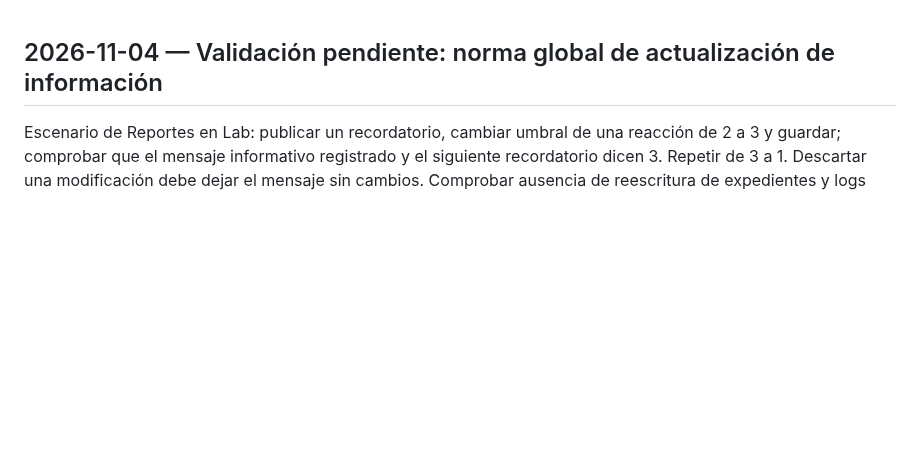
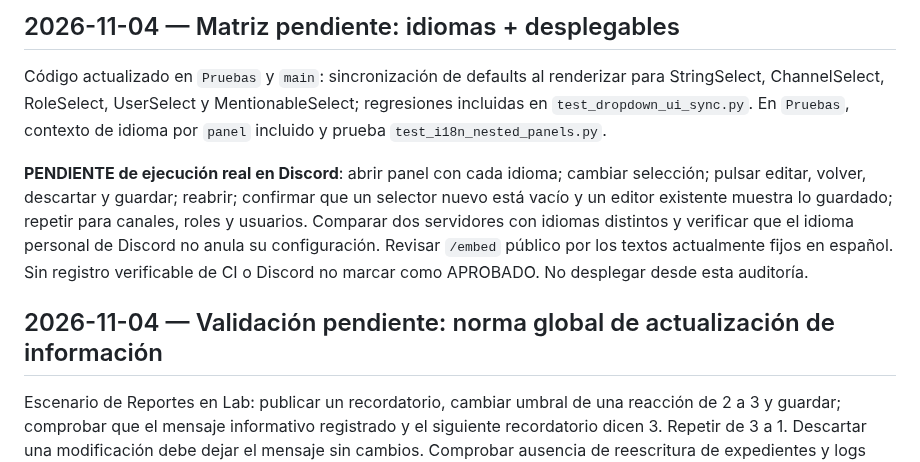
Before and after one commit to ElCreador5/el-heraldo-bot, a Markdown page: PRUEBAS_DISCORD.md, the part around the change. Rendered like a GitHub page; blank space fills up the shorter version.

Commit message:
docs(ui): record language audit, dropdown fixes and remaining gaps

```diff
--- a/PRUEBAS_DISCORD.md
+++ b/PRUEBAS_DISCORD.md
@@ -1,3 +1,9 @@
+## 2026-11-04 — Matriz pendiente: idiomas + desplegables
+
+Código actualizado en `Pruebas` y `main`: sincronización de defaults al renderizar para StringSelect, ChannelSelect, RoleSelect, UserSelect y MentionableSelect; regresiones incluidas en `test_dropdown_ui_sync.py`. En `Pruebas`, contexto de idioma por `panel` incluido y prueba `test_i18n_nested_panels.py`.
+
+**PENDIENTE de ejecución real en Discord**: abrir panel con cada idioma; cambiar selección; pulsar editar, volver, descartar y guardar; reabrir; confirmar que un selector nuevo está vacío y un editor existente muestra lo guardado; repetir para canales, roles y usuarios. Comparar dos servidores con idiomas distintos y verificar que el idioma personal de Discord no anula su configuración. Revisar `/embed` público por los textos actualmente fijos en español. Sin registro verificable de CI o Discord no marcar como APROBADO. No desplegar desde esta auditoría.
+
 ## 2026-11-04 — Validación pendiente: norma global de actualización de información
 
 Escenario de Reportes en Lab: publicar un recordatorio, cambiar umbral de una reacción de 2 a 3 y guardar; comprobar que el mensaje informativo registrado y el siguiente recordatorio dicen 3. Repetir de 3 a 1. Descartar una modificación debe dejar el mensaje sin cambios. Comprobar ausencia de reescritura de expedientes y logs históricos, aislamiento entre servidores, falta de permisos de edición y mensajes borrados. El código registra solo los últimos 100 avisos activos; mensajes previos sin índice y módulos distintos a Reportes requieren auditoría específica. **Sin aceptación real de Discord todavía; main excluido.**
```
